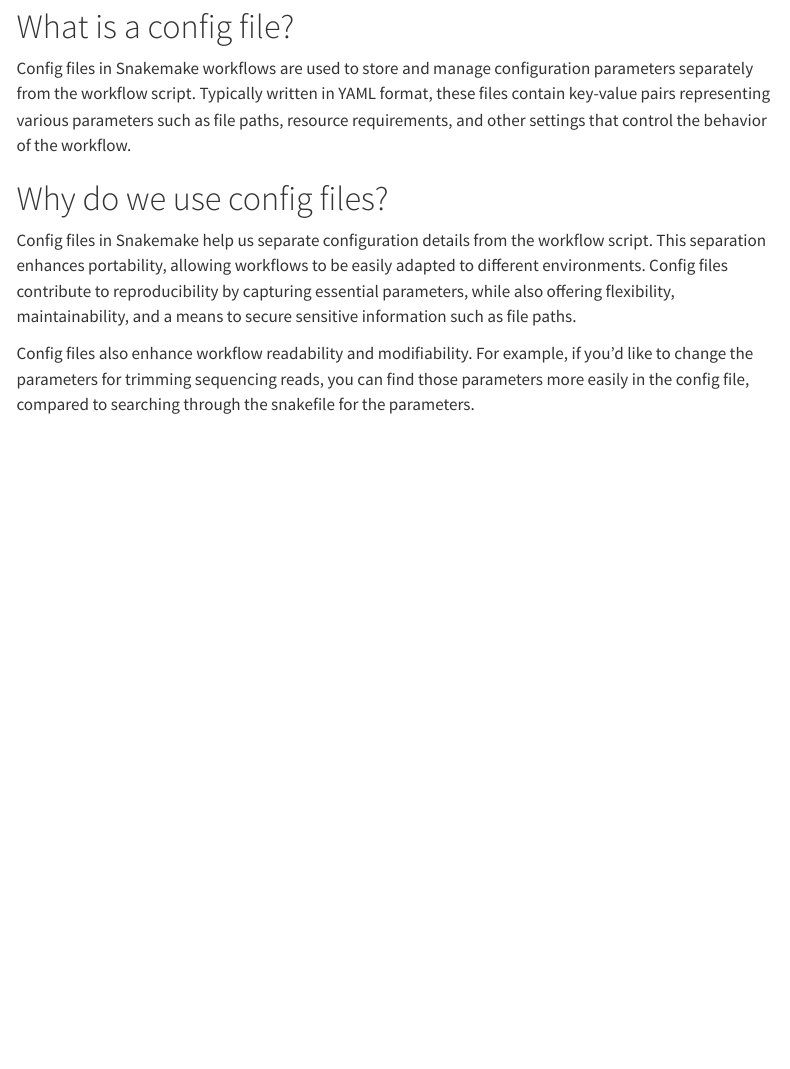
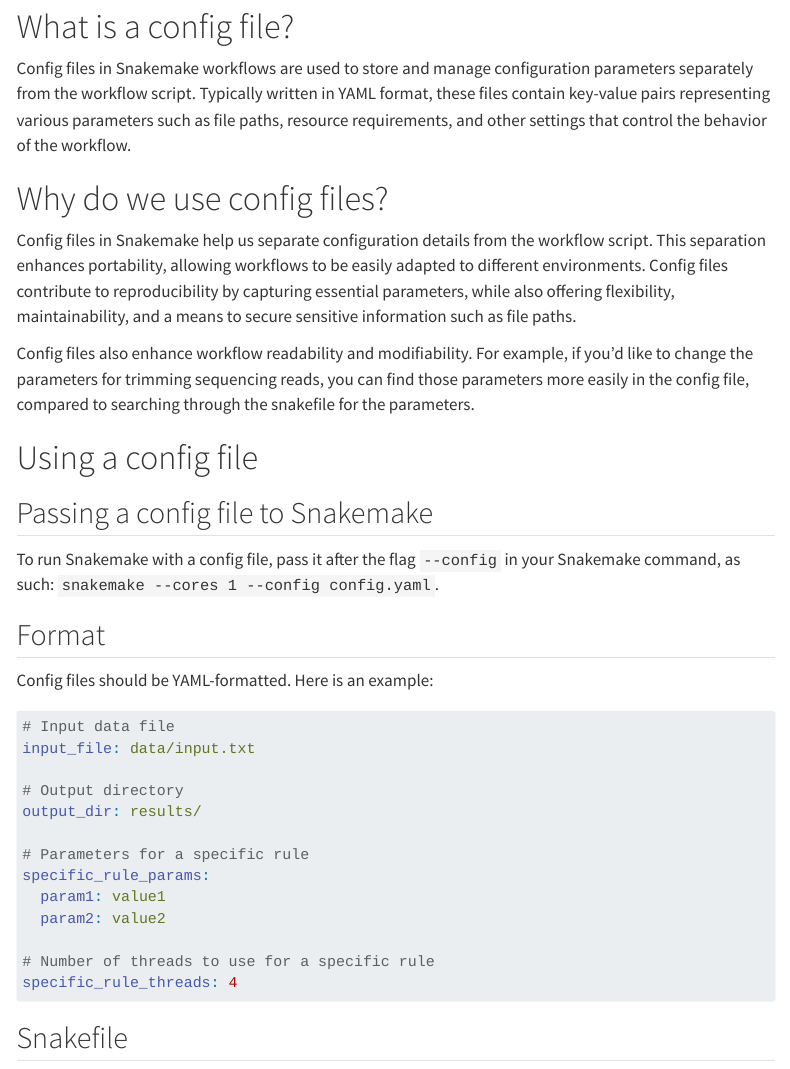
Before and after one commit to sterrettJD/Effective-Snakemake-HPC, a Quarto document (quarto/Config-files.qmd): the page in a window 1100 px wide, from 80 px down. Rendered offline with R 4.5, knitr and Pandoc in place of Quarto, with nearby package versions; menus at the side of the page are left out.

Commit message:
add config yaml example

````diff
--- a/quarto/Config-files.qmd
+++ b/quarto/Config-files.qmd
@@ -11,3 +11,27 @@
 Config files in Snakemake help us separate configuration details from the workflow script. This separation enhances portability, allowing workflows to be easily adapted to different environments. Config files contribute to reproducibility by capturing essential parameters, while also offering flexibility, maintainability, and a means to secure sensitive information such as file paths.
 
 Config files also enhance workflow readability and modifiability. For example, if you'd like to change the parameters for trimming sequencing reads, you can find those parameters more easily in the config file, compared to searching through the snakefile for the parameters.
+
+# Using a config file
+## Passing a config file to Snakemake
+To run Snakemake with a config file, pass it after the flag `--config` in your Snakemake command, as such: `snakemake --cores 1 --config config.yaml`.
+
+## Format
+Config files should be YAML-formatted. Here is an example:
+``` yaml
+# Input data file
+input_file: data/input.txt
+
+# Output directory
+output_dir: results/
+
+# Parameters for a specific rule
+specific_rule_params:
+  param1: value1
+  param2: value2
+
+# Number of threads to use for a specific rule
+specific_rule_threads: 4
+```
+
+## Snakefile
````
